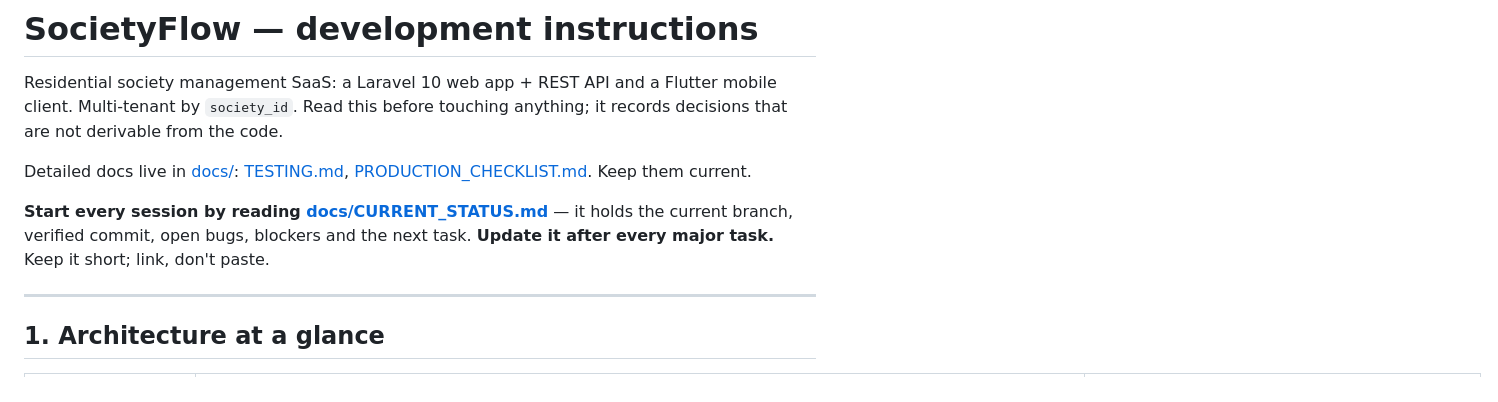
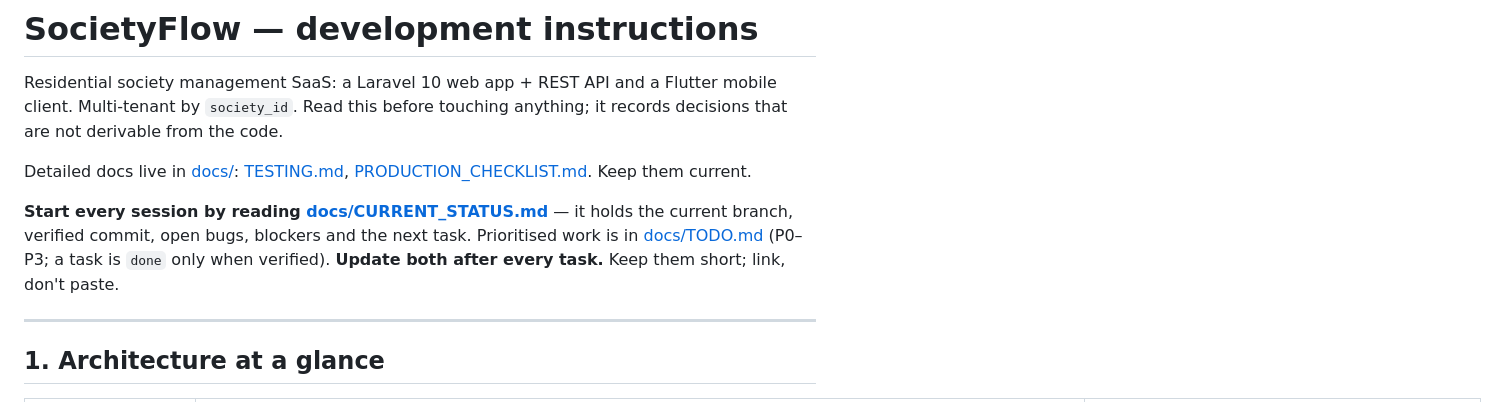
Before and after one commit to suraj14/societyflow, a Markdown page: CLAUDE.md, the part around the change. Rendered like a GitHub page.

```diff
--- a/CLAUDE.md
+++ b/CLAUDE.md
@@ -9,7 +9,9 @@ Detailed docs live in [docs/](docs/): [TESTING.md](docs/TESTING.md),
 
 **Start every session by reading [docs/CURRENT_STATUS.md](docs/CURRENT_STATUS.md)**
 — it holds the current branch, verified commit, open bugs, blockers and the
-next task. **Update it after every major task.** Keep it short; link, don't paste.
+next task. Prioritised work is in [docs/TODO.md](docs/TODO.md) (P0–P3; a task
+is `done` only when verified). **Update both after every task.** Keep them
+short; link, don't paste.
 
 ---
 
```
Also changed, not shown: docs/TODO.md (added, +84 -0 lines).
